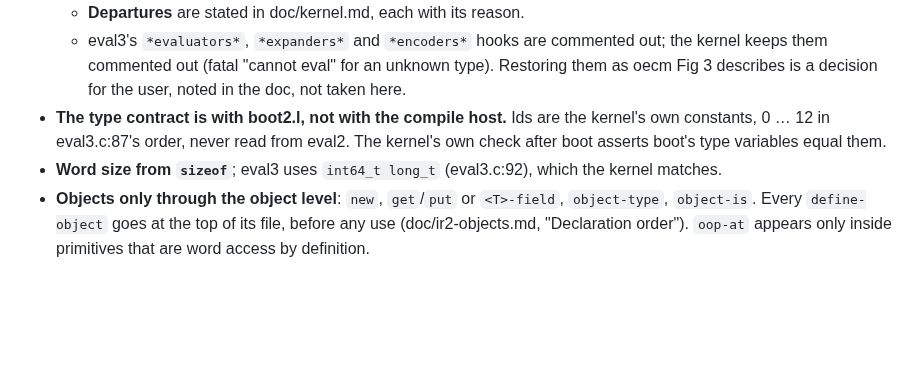
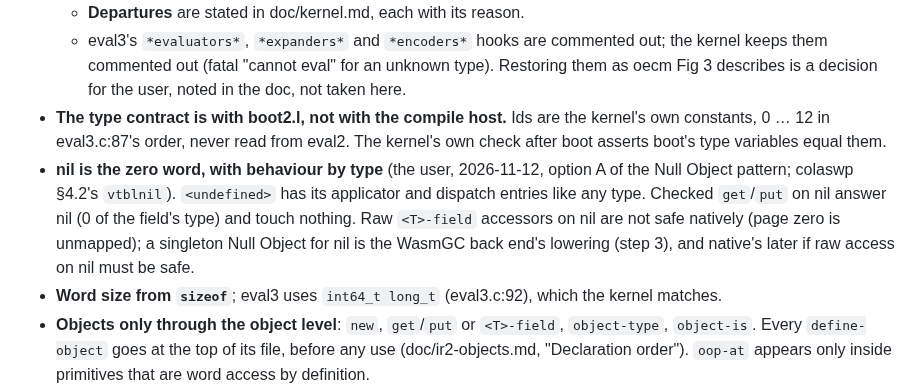
Before and after one commit to nnunley/maru, a Markdown page: doc/plans/2026-11-12-kernel-on-eval3.md, the part around the change. Rendered like a GitHub page; blank space fills up the shorter version.

Commit message:
Plan: nil stays the zero word, with behaviour by type (Null Object, option A)

```diff
--- a/doc/plans/2026-11-12-kernel-on-eval3.md
+++ b/doc/plans/2026-11-12-kernel-on-eval3.md
@@ -33,6 +33,11 @@ align on eval3.c). Grounding: oecm §5.1 (the grounded part is minimal: dispatch
     noted in the doc, not taken here.
 - **The type contract is with boot2.l, not with the compile host.** Ids are the kernel's own constants, 0 … 12 in
   eval3.c:87's order, never read from eval2. The kernel's own check after boot asserts boot's type variables equal them.
+- **nil is the zero word, with behaviour by type** (the user, 2026-11-12, option A of the Null Object pattern;
+  colaswp §4.2's `vtblnil`). `<undefined>` has its applicator and dispatch entries like any type. Checked `get`/`put` on
+  nil answer nil (0 of the field's type) and touch nothing. Raw `<T>-field` accessors on nil are not safe natively
+  (page zero is unmapped); a singleton Null Object for nil is the WasmGC back end's lowering (step 3), and native's
+  later if raw access on nil must be safe.
 - **Word size from `sizeof`**; eval3 uses `int64_t long_t` (eval3.c:92), which the kernel matches.
 - **Objects only through the object level**: `new`, `get`/`put` or `<T>-field`, `object-type`, `object-is`. Every
   `define-object` goes at the top of its file, before any use (doc/ir2-objects.md, "Declaration order").
```
